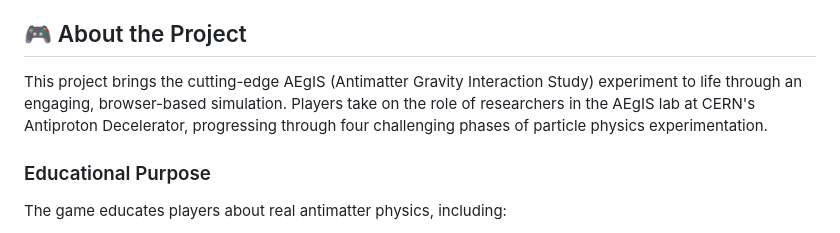
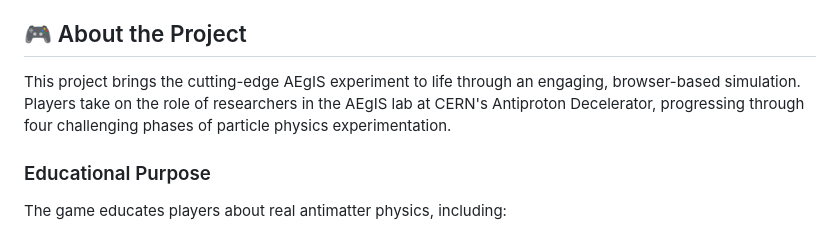
Before and after one commit to Bharat26031992/AEgIS_Antihydrogen_4Stage_Game, a Markdown page: README.md, the part around the change. Drawn GitHub-style.

Commit message:
Fix formatting in project description section
Removed extra text formatting from project description.

```diff
--- a/README.md
+++ b/README.md
@@ -4,7 +4,7 @@ An interactive web-based physics simulator and educational game based on the **A
 
 ## 🎮 About the Project
 
-This project brings the cutting-edge AEgIS (Antimatter Gravity Interaction Study) experiment to life through an engaging, browser-based simulation. Players take on the role of researchers in the AEgIS lab at CERN's Antiproton Decelerator, progressing through four challenging phases of particle physics experimentation.
+This project brings the cutting-edge AEgIS experiment to life through an engaging, browser-based simulation. Players take on the role of researchers in the AEgIS lab at CERN's Antiproton Decelerator, progressing through four challenging phases of particle physics experimentation.
 
 ### Educational Purpose
 The game educates players about real antimatter physics, including:
```
